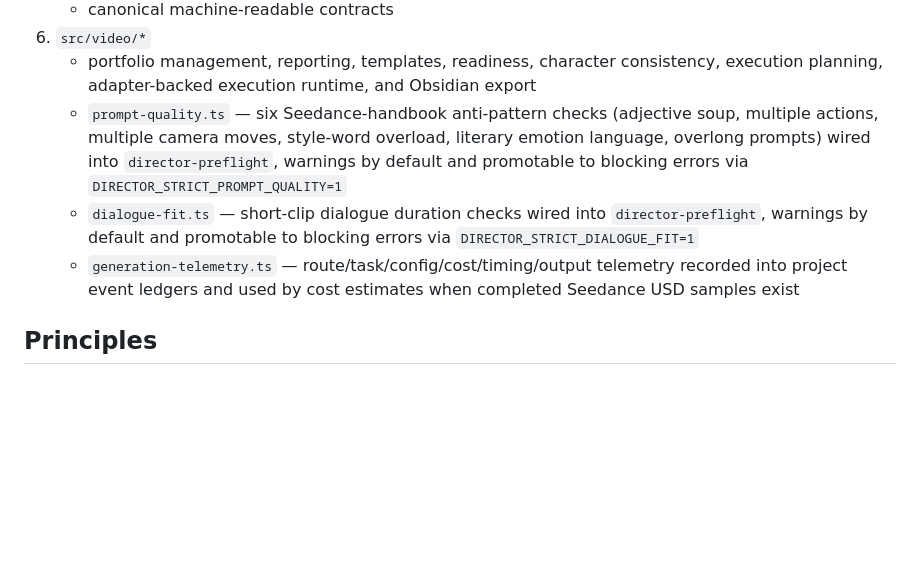
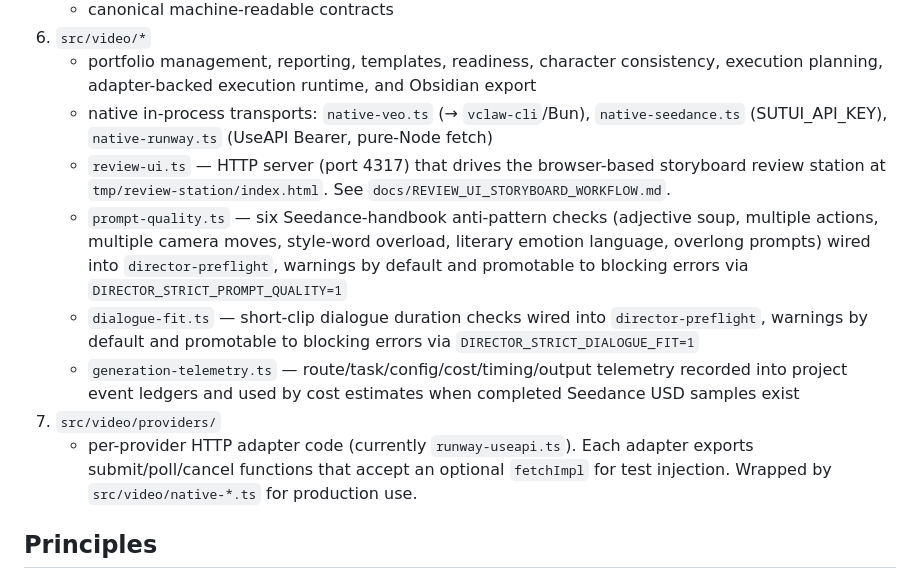
Before and after one commit to davendra/videoclaw-v2, a Markdown page: docs/ARCHITECTURE.md, the part around one of its changes. Rendered like a GitHub page; blank space fills up the shorter version.

```diff
--- a/docs/ARCHITECTURE.md
+++ b/docs/ARCHITECTURE.md
@@ -16,9 +62,13 @@
    - canonical machine-readable contracts
 6. `src/video/*`
    - portfolio management, reporting, templates, readiness, character consistency, execution planning, adapter-backed execution runtime, and Obsidian export
+   - native in-process transports: `native-veo.ts` (→ `vclaw-cli`/Bun), `native-seedance.ts` (SUTUI_API_KEY), `native-runway.ts` (UseAPI Bearer, pure-Node fetch)
+   - `review-ui.ts` — HTTP server (port 4317) that drives the browser-based storyboard review station at `tmp/review-station/index.html`. See `docs/REVIEW_UI_STORYBOARD_WORKFLOW.md`.
    - `prompt-quality.ts` — six Seedance-handbook anti-pattern checks (adjective soup, multiple actions, multiple camera moves, style-word overload, literary emotion language, overlong prompts) wired into `director-preflight`, warnings by default and promotable to blocking errors via `DIRECTOR_STRICT_PROMPT_QUALITY=1`
    - `dialogue-fit.ts` — short-clip dialogue duration checks wired into `director-preflight`, warnings by default and promotable to blocking errors via `DIRECTOR_STRICT_DIALOGUE_FIT=1`
    - `generation-telemetry.ts` — route/task/config/cost/timing/output telemetry recorded into project event ledgers and used by cost estimates when completed Seedance USD samples exist
+7. `src/video/providers/`
+   - per-provider HTTP adapter code (currently `runway-useapi.ts`). Each adapter exports submit/poll/cancel functions that accept an optional `fetchImpl` for test injection. Wrapped by `src/video/native-*.ts` for production use.
 
 ## Principles
 
```
Also changed, not shown: other parts of docs/ARCHITECTURE.md (+47 -1 lines), README.md (+13 -6 lines).
